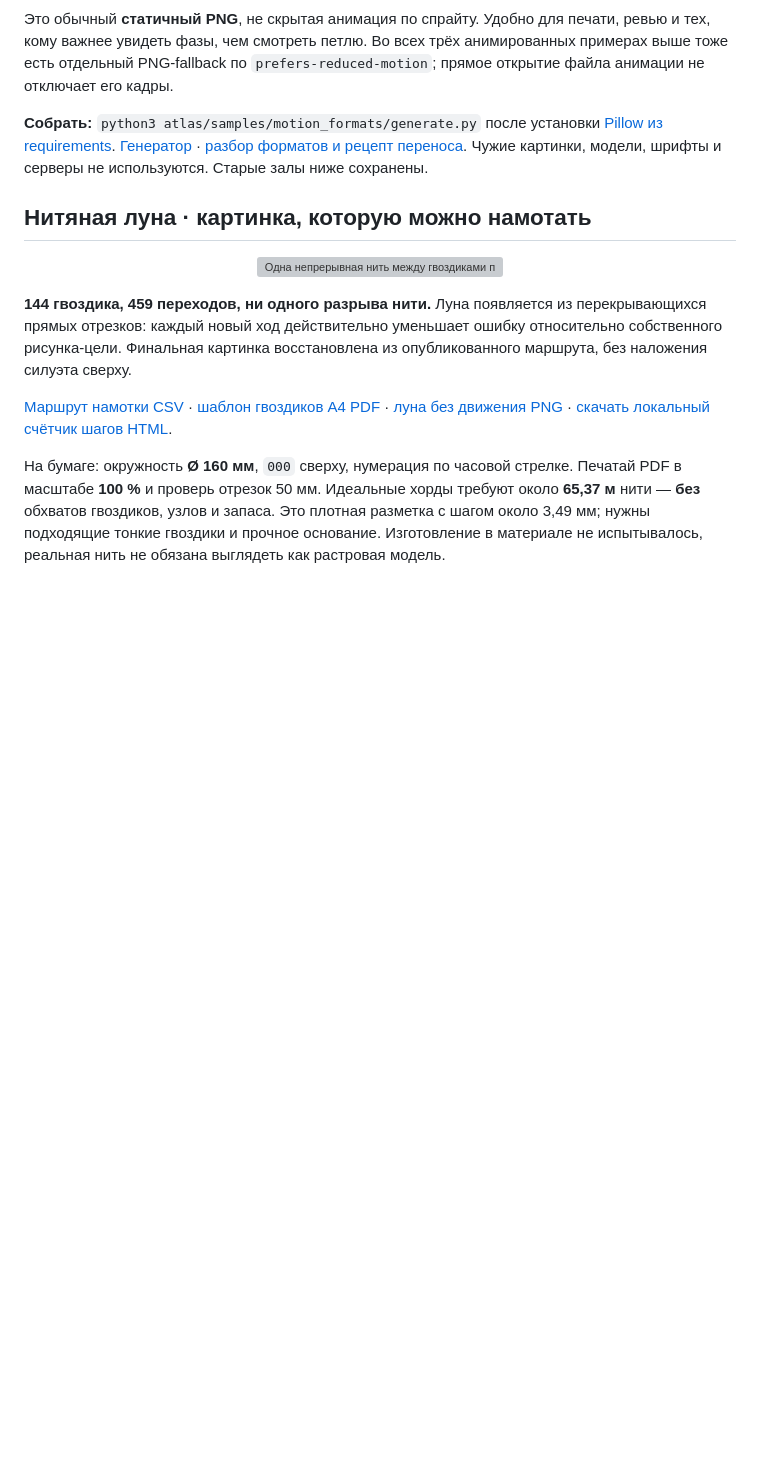
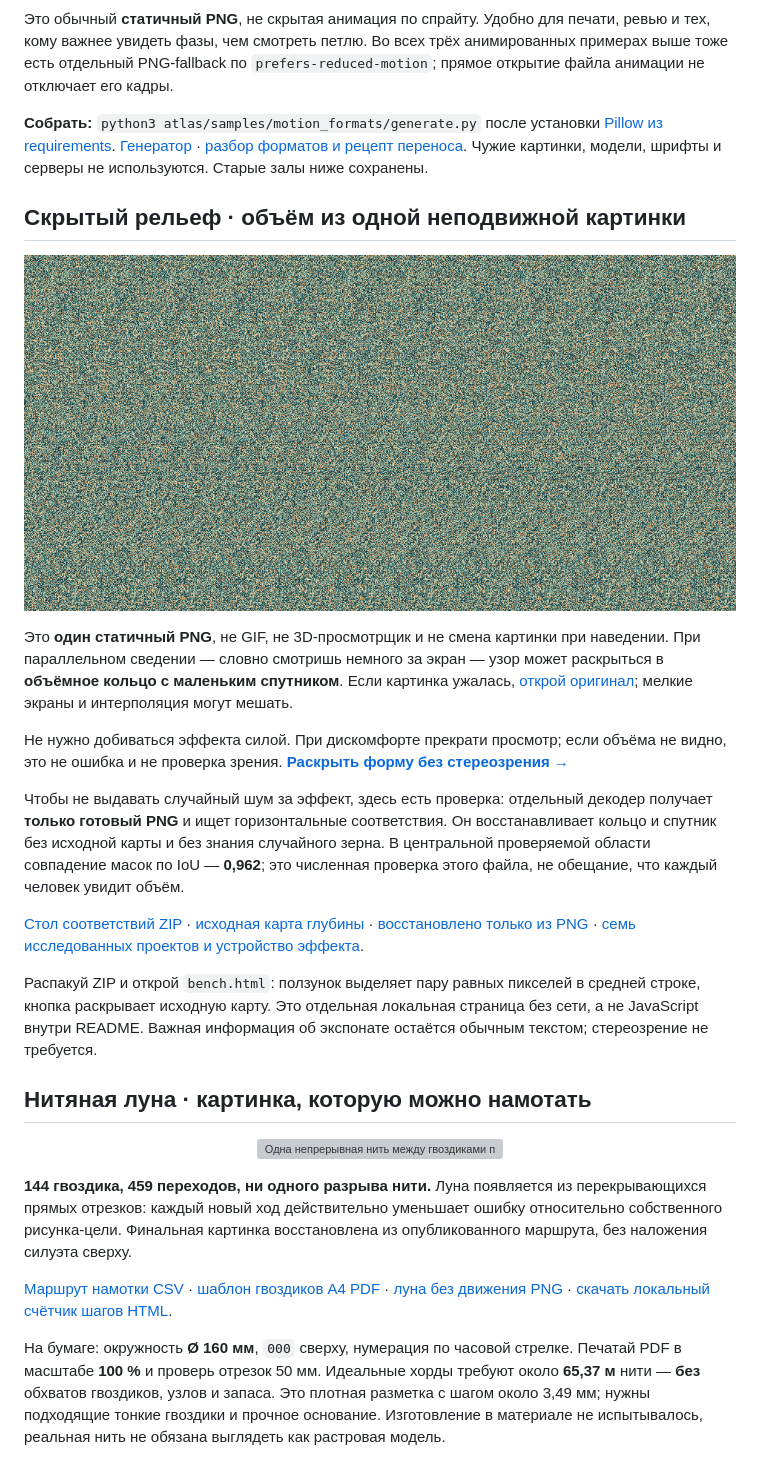
Before and after one commit to overbaffe1/gitEdit, a Markdown page: README.md, the part around the change. Drawn GitHub-style; pictures changed too: assets/stereogram/stereogram.png (added); blank space fills up the shorter version; grey boxes are pictures that could not be loaded.

Commit message:
Add hidden-relief stereogram with blind PNG recovery and offline inspector
Co-authored-by: arena-agent <297053741+arena-agent@users.noreply.github.com>

```diff
--- a/README.md
+++ b/README.md
@@ -972,6 +972,20 @@ Marching squares соединяет точки одинаковой **яркос
 
 **Собрать:** `python3 atlas/samples/motion_formats/generate.py` после установки [Pillow из requirements](atlas/samples/motion_formats/requirements.txt). [Генератор](atlas/samples/motion_formats/generate.py) · [разбор форматов и рецепт переноса](atlas/motion-formats.md). Чужие картинки, модели, шрифты и серверы не используются. Старые залы ниже сохранены.
 
+## Скрытый рельеф · объём из одной неподвижной картинки
+
+<p align="center"><a href="assets/stereogram/proof.png"><img src="assets/stereogram/stereogram.png" width="960" alt="Цветная случайно-точечная автостереограмма. В ней закодированы выпуклое кольцо и маленький спутник справа сверху. Нажми, чтобы увидеть карту глубины и независимое восстановление."></a></p>
+
+Это **один статичный PNG**, не GIF, не 3D-просмотрщик и не смена картинки при наведении. При параллельном сведении — словно смотришь немного за экран — узор может раскрыться в **объёмное кольцо с маленьким спутником**. Если картинка ужалась, [открой оригинал](assets/stereogram/stereogram.png); мелкие экраны и интерполяция могут мешать.
+
+Не нужно добиваться эффекта силой. При дискомфорте прекрати просмотр; если объёма не видно, это не ошибка и не проверка зрения. **[Раскрыть форму без стереозрения →](assets/stereogram/proof.png)**
+
+Чтобы не выдавать случайный шум за эффект, здесь есть проверка: отдельный декодер получает **только готовый PNG** и ищет горизонтальные соответствия. Он восстанавливает кольцо и спутник без исходной карты и без знания случайного зерна. В центральной проверяемой области совпадение масок по IoU — **0,962**; это численная проверка этого файла, не обещание, что каждый человек увидит объём.
+
+[Стол соответствий ZIP](assets/stereogram/bench.zip?raw=true) · [исходная карта глубины](assets/stereogram/depth.png) · [восстановлено только из PNG](assets/stereogram/recovered.png) · [семь исследованных проектов и устройство эффекта](atlas/stereogram.md).
+
+Распакуй ZIP и открой `bench.html`: ползунок выделяет пару равных пикселей в средней строке, кнопка раскрывает исходную карту. Это отдельная локальная страница без сети, а не JavaScript внутри README. Важная информация об экспонате остаётся обычным текстом; стереозрение не требуется.
+
 ## Нитяная луна · картинка, которую можно намотать
 
 <p align="center"><a href="assets/threadmoon/route.csv"><picture>
```
Also changed, not shown: atlas/stereogram.md (added, +121 -0 lines), assets/stereogram/depth.png (added), assets/stereogram/proof.png (added), assets/stereogram/recovered.png (added), 8 other files.
